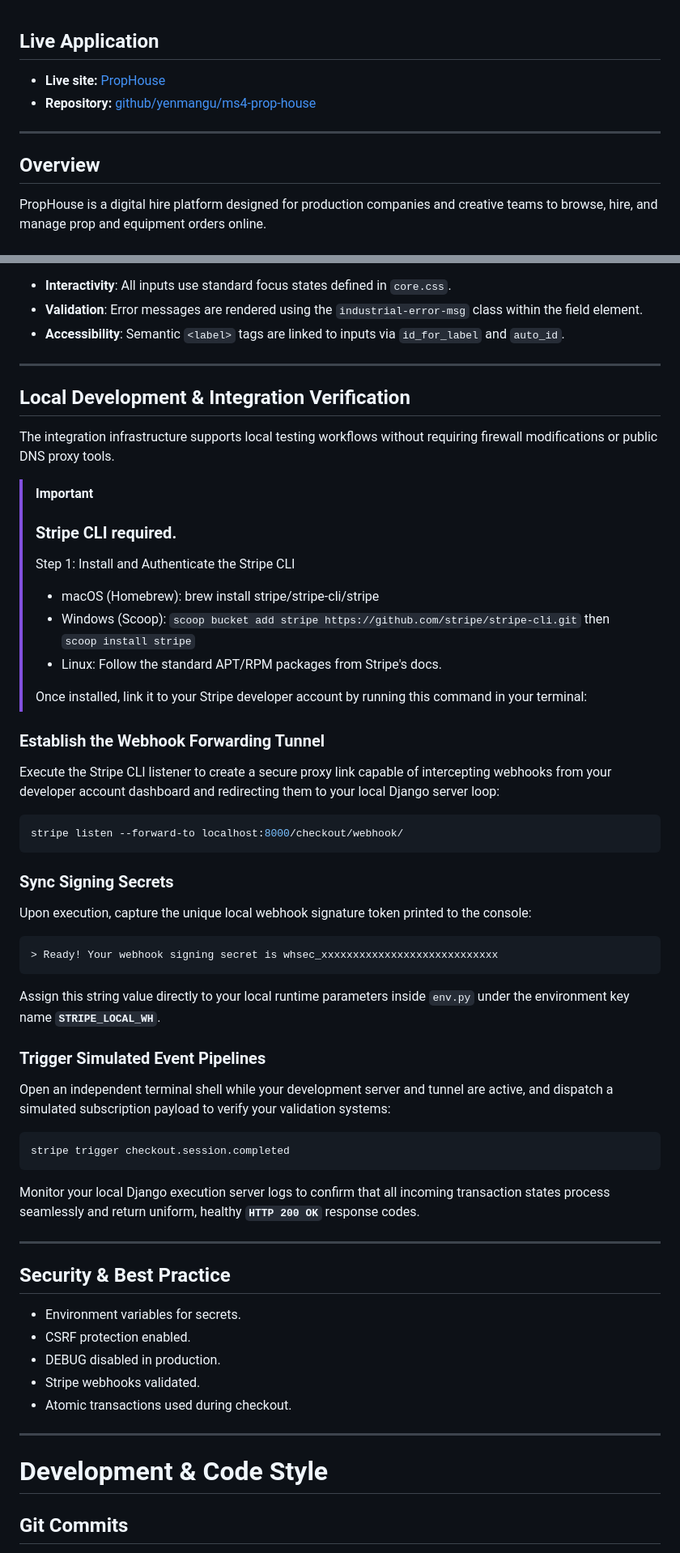
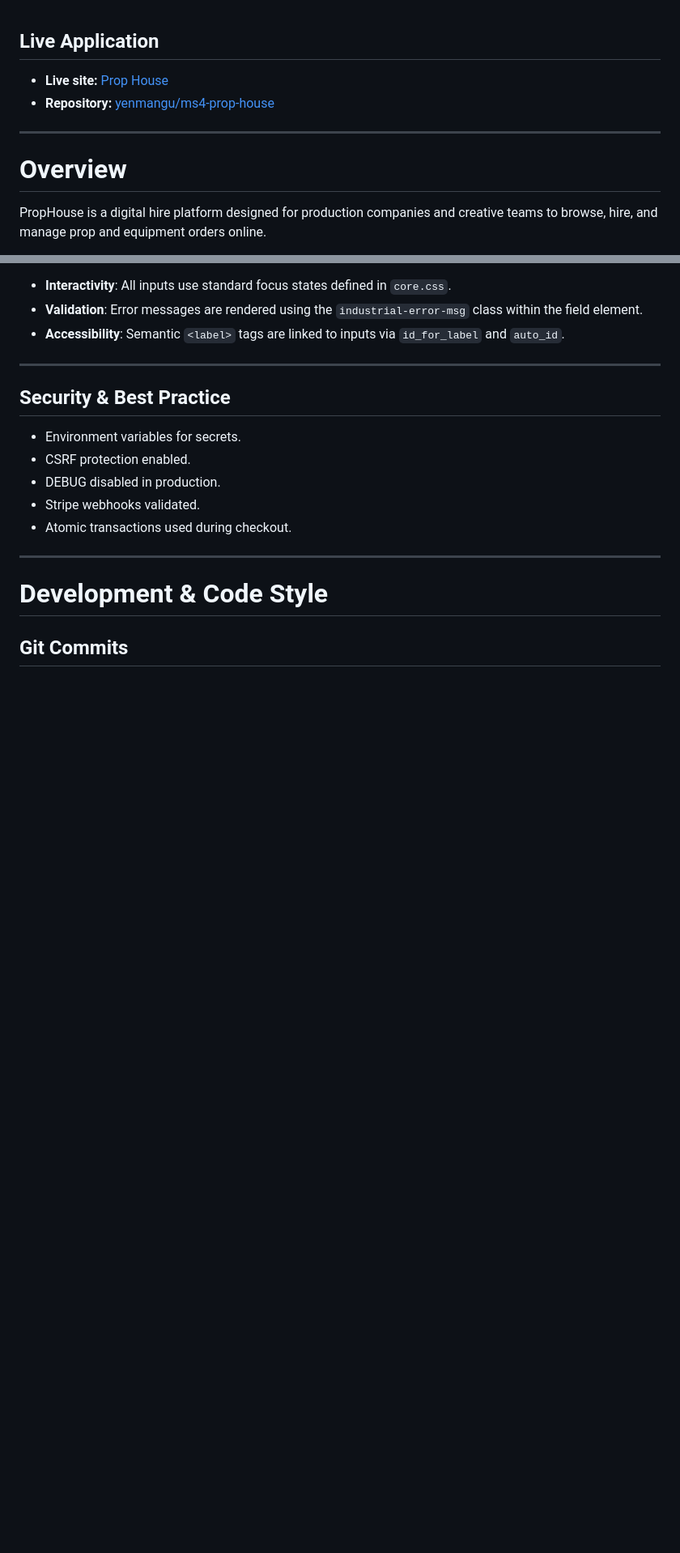
Before and after one commit to yenmangu/ms4-prop-house, a Markdown page: README.md, 2 parts joined by grey strips. Shown at 81% size. Drawn GitHub-style; blank space fills up the shorter version.

Commit message:
docs: update README

````diff
--- a/README.md
+++ b/README.md
@@ -1,11 +1,11 @@
 ## Live Application
 
-- **Live site:** [PropHouse](https://prop-house-f6d4754d8ee5.herokuapp.com/)
-- **Repository:** [github/yenmangu/ms4-prop-house](https://github.com/yenmangu/ms4-prop-house)
+- **Live site:** [Prop House](https://prop-house-f6d4754d8ee5.herokuapp.com)
+- **Repository:** [yenmangu/ms4-prop-house](https://github.com/yenmangu/ms4-prop-house)
 
 ---
 
-## Overview
+# Overview
 
 PropHouse is a digital hire platform designed for production companies and creative teams to browse, hire, and manage prop and equipment orders online.
 
@@ -608,52 +741,6 @@ The project utilises Allauth's element system to create a single source of truth
 - **Interactivity**: All inputs use standard focus states defined in `core.css`.
 - **Validation**: Error messages are rendered using the `industrial-error-msg` class within the field element.
 - **Accessibility**: Semantic `<label>` tags are linked to inputs via `id_for_label` and `auto_id`.
-
----
-
-## Local Development & Integration Verification
-
-The integration infrastructure supports local testing workflows without requiring firewall modifications or public DNS proxy tools.
-
-> [!IMPORTANT]
->
-> ### Stripe CLI required.
->
-> Step 1: Install and Authenticate the Stripe CLI
->
-> - macOS (Homebrew): brew install stripe/stripe-cli/stripe
-> - Windows (Scoop): `scoop bucket add stripe https://github.com/stripe/stripe-cli.git` then `scoop install stripe`
-> - Linux: Follow the standard APT/RPM packages from Stripe's docs.
->
-> Once installed, link it to your Stripe developer account by running this command in your terminal:
-
-### Establish the Webhook Forwarding Tunnel
-
-Execute the Stripe CLI listener to create a secure proxy link capable of intercepting webhooks from your developer account dashboard and redirecting them to your local Django server loop:
-
-```bash
-stripe listen --forward-to localhost:8000/checkout/webhook/
-```
-
-### Sync Signing Secrets
-
-Upon execution, capture the unique local webhook signature token printed to the console:
-
-```text
-> Ready! Your webhook signing secret is whsec_xxxxxxxxxxxxxxxxxxxxxxxxxxxx
-```
-
-Assign this string value directly to your local runtime parameters inside `env.py` under the environment key name **`STRIPE_LOCAL_WH`**.
-
-### Trigger Simulated Event Pipelines
-
-Open an independent terminal shell while your development server and tunnel are active, and dispatch a simulated subscription payload to verify your validation systems:
-
-```bash
-stripe trigger checkout.session.completed
-```
-
-Monitor your local Django execution server logs to confirm that all incoming transaction states process seamlessly and return uniform, healthy **`HTTP 200 OK`** response codes.
 
 ---
 
````
Also changed, not shown: other parts of README.md (+176 -44 lines).
